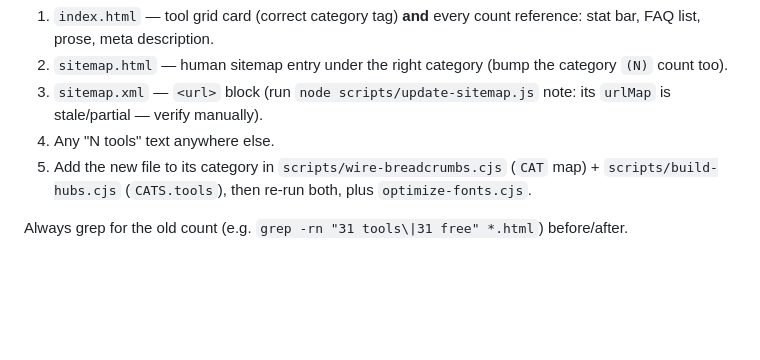
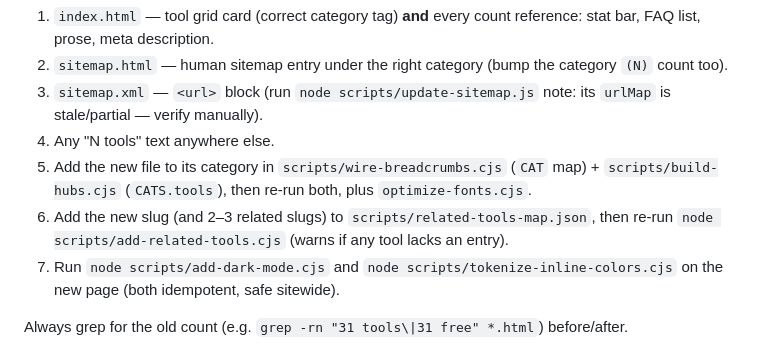
Before and after one commit to enossj/clearlycheck, a Markdown page: CLAUDE.md, the part around the change. Rendered like a GitHub page; blank space fills up the shorter version.

Commit message:
docs: document dark-mode and related-tools maintenance steps

```diff
--- a/CLAUDE.md
+++ b/CLAUDE.md
@@ -41,6 +41,8 @@ Adding or renaming a tool means updating **all** of these together, or the site
 3. `sitemap.xml` — `<url>` block (run `node scripts/update-sitemap.js` note: its `urlMap` is stale/partial — verify manually).
 4. Any "N tools" text anywhere else.
 5. Add the new file to its category in `scripts/wire-breadcrumbs.cjs` (`CAT` map) + `scripts/build-hubs.cjs` (`CATS.tools`), then re-run both, plus `optimize-fonts.cjs`.
+6. Add the new slug (and 2–3 related slugs) to `scripts/related-tools-map.json`, then re-run `node scripts/add-related-tools.cjs` (warns if any tool lacks an entry).
+7. Run `node scripts/add-dark-mode.cjs` and `node scripts/tokenize-inline-colors.cjs` on the new page (both idempotent, safe sitewide).
 
 Always grep for the old count (e.g. `grep -rn "31 tools\|31 free" *.html`) before/after.
 
```
